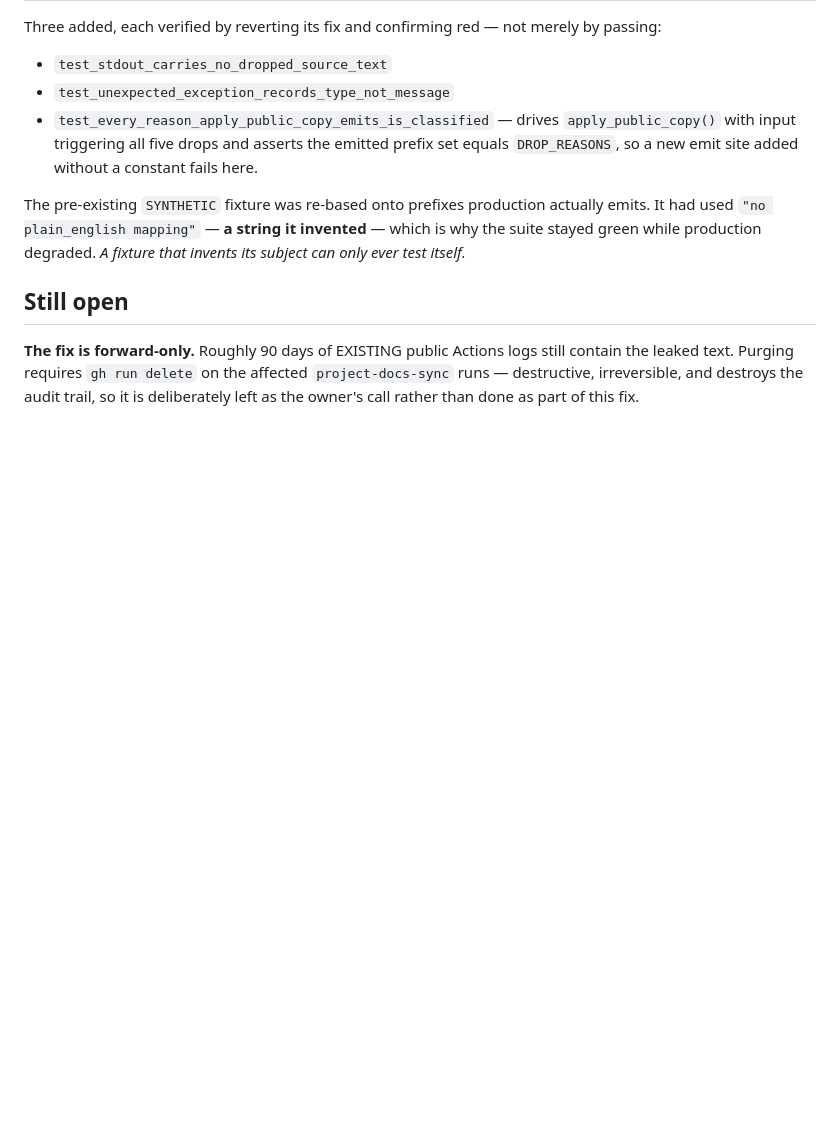
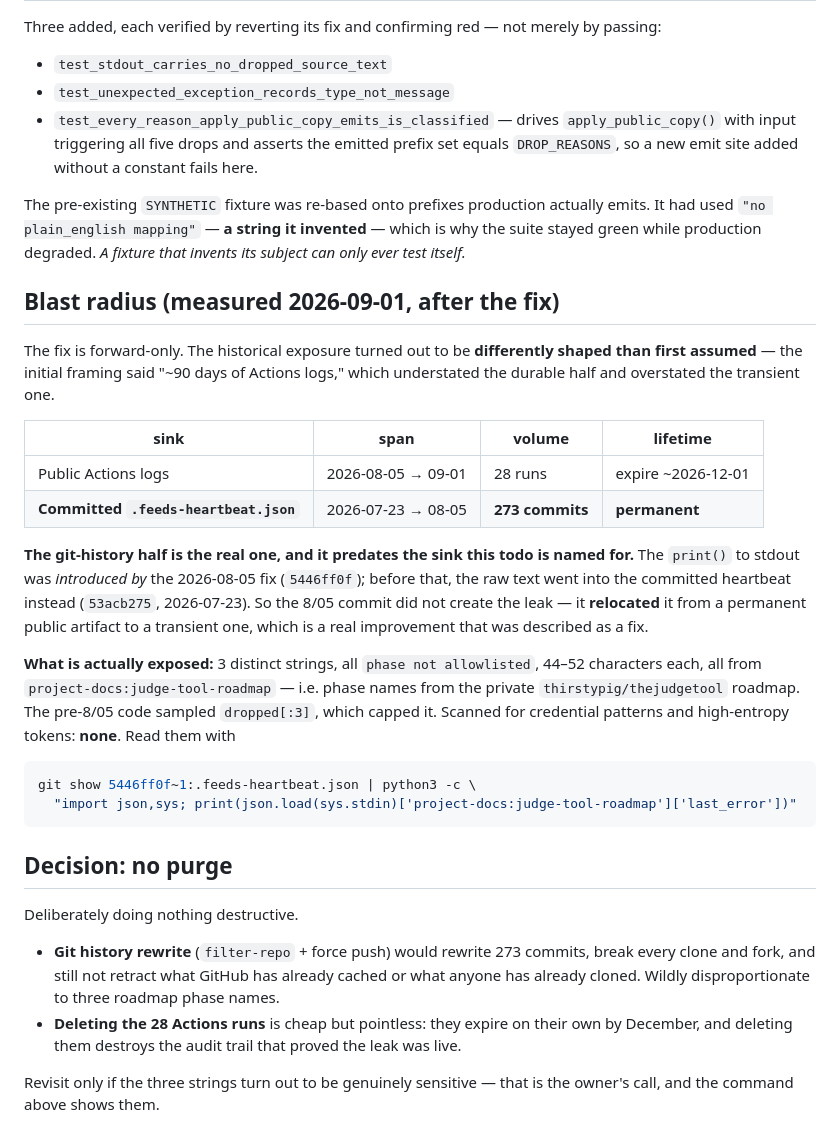
Before and after one commit to thirstypig/jameschang.co, a Markdown page: todos/151-complete-p1-suppressed-roadmap-text-in-public-actions-log.md, the part around the change. GitHub-like rendering; blank space fills up the shorter version.

Commit message:
docs: measure the historical blast radius, and decline to purge it
Assessed before deleting anything, and the shape was not what the fix
assumed. Two sinks, not one:

  public Actions logs   08-05 -> 09-01    28 runs      expire ~12-01
  committed heartbeat   07-23 -> 08-05   273 commits   permanent

The durable half predates the sink this todo is named for. The print()
to stdout was INTRODUCED by the 2026-08-05 fix; before it, the raw text
went into the committed heartbeat. So 5446ff0f did not create the leak,
it relocated it from a permanent public artifact to a transient one —
a real improvement that was described as a fix.

Exposure is bounded: 3 distinct strings, all "phase not allowlisted",
44-52 chars, all from judge-tool's private roadmap, capped by the old
code's dropped[:3] sampling. Scanned for credential patterns and
high-entropy tokens: none.

Declining to purge, on purpose. A history rewrite would touch 273
commits, break every clone and fork, and still not retract what GitHub
has cached or anyone has cloned — disproportionate to three roadmap
phase names. Deleting the 28 runs is cheap but pointless: they expire in
December on their own, and they are the evidence the leak was live.

Recorded rather than erased. todos/151 carries the command to read the
three strings if their sensitivity ever needs re-judging.

Co-Authored-By: Claude Opus 5 (1M context) <noreply@anthropic.com>
Claude-Session: https://claude.ai/code/session_01JxE9TGrvwbxNX6KHf4dswS

````diff
--- a/todos/151-complete-p1-suppressed-roadmap-text-in-public-actions-log.md
+++ b/todos/151-complete-p1-suppressed-roadmap-text-in-public-actions-log.md
@@ -76,10 +76,46 @@ actually emits. It had used `"no plain_english mapping"` — **a string it
 invented** — which is why the suite stayed green while production degraded.
 *A fixture that invents its subject can only ever test itself.*
 
-## Still open
+## Blast radius (measured 2026-09-01, after the fix)
 
-**The fix is forward-only.** Roughly 90 days of EXISTING public Actions logs
-still contain the leaked text. Purging requires `gh run delete` on the affected
-`project-docs-sync` runs — destructive, irreversible, and destroys the audit
-trail, so it is deliberately left as the owner's call rather than done as part
-of this fix.
+The fix is forward-only. The historical exposure turned out to be **differently
+shaped than first assumed** — the initial framing said "~90 days of Actions
+logs," which understated the durable half and overstated the transient one.
+
+| sink | span | volume | lifetime |
+|---|---|---|---|
+| Public Actions logs | 2026-08-05 → 09-01 | 28 runs | expire ~2026-12-01 |
+| **Committed `.feeds-heartbeat.json`** | 2026-07-23 → 08-05 | **273 commits** | **permanent** |
+
+**The git-history half is the real one, and it predates the sink this todo is
+named for.** The `print()` to stdout was *introduced by* the 2026-08-05 fix
+(`5446ff0f`); before that, the raw text went into the committed heartbeat
+instead (`53acb275`, 2026-07-23). So the 8/05 commit did not create the leak —
+it **relocated** it from a permanent public artifact to a transient one, which
+is a real improvement that was described as a fix.
+
+**What is actually exposed:** 3 distinct strings, all `phase not allowlisted`,
+44–52 characters each, all from `project-docs:judge-tool-roadmap` — i.e. phase
+names from the private `thirstypig/thejudgetool` roadmap. The pre-8/05 code
+sampled `dropped[:3]`, which capped it. Scanned for credential patterns and
+high-entropy tokens: **none**. Read them with
+
+```bash
+git show 5446ff0f~1:.feeds-heartbeat.json | python3 -c \
+  "import json,sys; print(json.load(sys.stdin)['project-docs:judge-tool-roadmap']['last_error'])"
+```
+
+## Decision: no purge
+
+Deliberately doing nothing destructive.
+
+- **Git history rewrite** (`filter-repo` + force push) would rewrite 273
+  commits, break every clone and fork, and still not retract what GitHub has
+  already cached or what anyone has already cloned. Wildly disproportionate to
+  three roadmap phase names.
+- **Deleting the 28 Actions runs** is cheap but pointless: they expire on their
+  own by December, and deleting them destroys the audit trail that proved the
+  leak was live.
+
+Revisit only if the three strings turn out to be genuinely sensitive — that is
+the owner's call, and the command above shows them.
````
